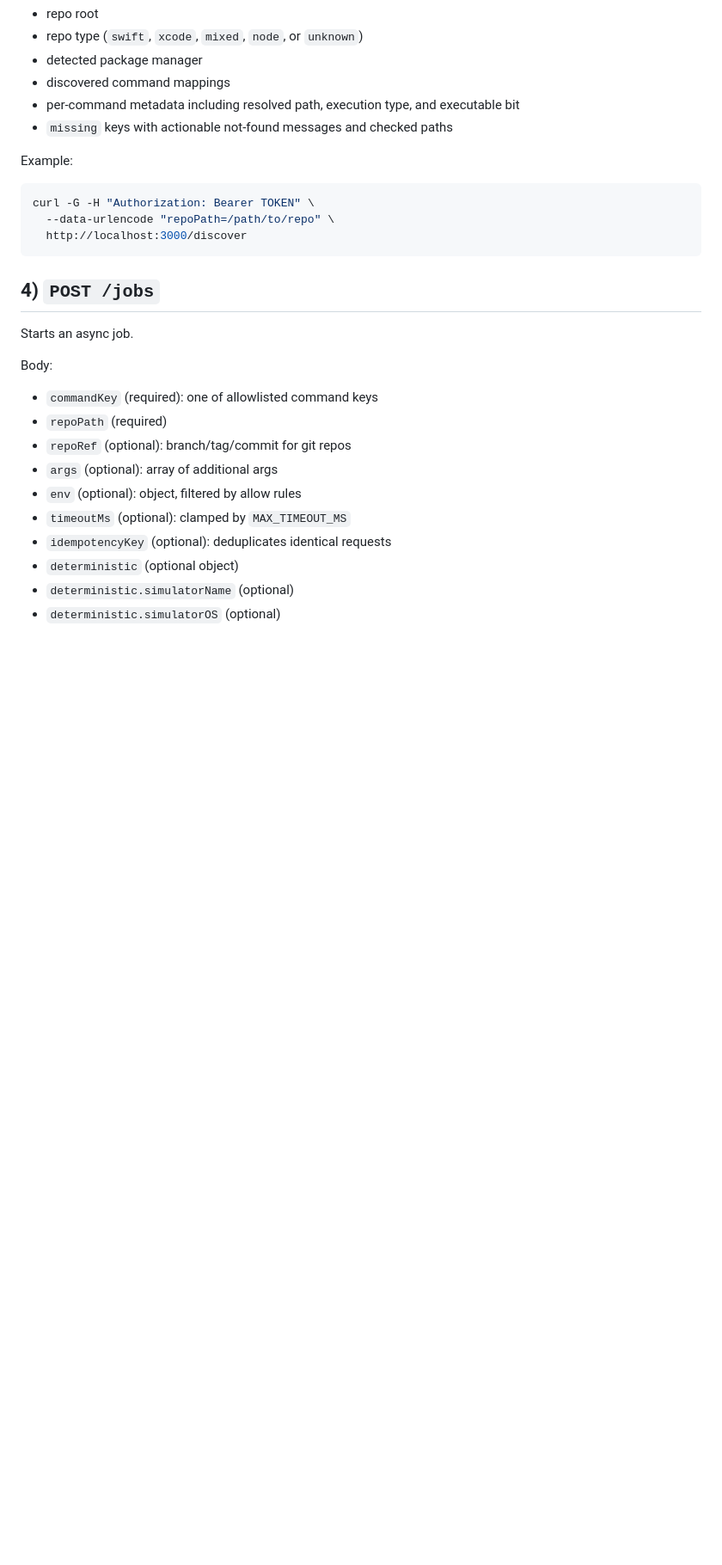
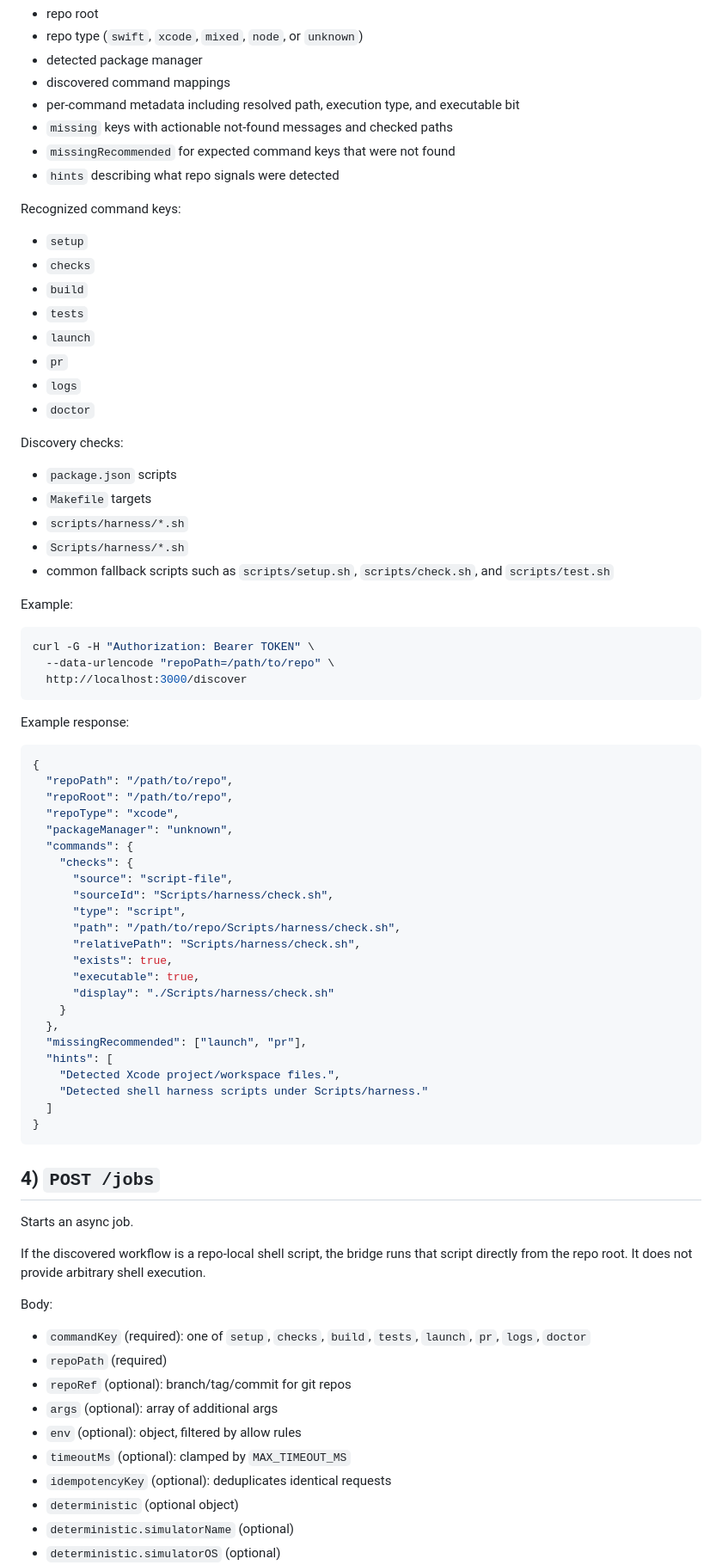
Before and after one commit to coretracker/ios-remote-dev-bridge, a Markdown page: docs/API.md, the part around one of its changes. Shown at 86% size. Rendered like a GitHub page; blank space fills up the shorter version.

````diff
--- a/docs/API.md
+++ b/docs/API.md
@@ -51,6 +56,25 @@ Response includes:
 - discovered command mappings
 - per-command metadata including resolved path, execution type, and executable bit
 - `missing` keys with actionable not-found messages and checked paths
+- `missingRecommended` for expected command keys that were not found
+- `hints` describing what repo signals were detected
+
+Recognized command keys:
+- `setup`
+- `checks`
+- `build`
+- `tests`
+- `launch`
+- `pr`
+- `logs`
+- `doctor`
+
+Discovery checks:
+- `package.json` scripts
+- `Makefile` targets
+- `scripts/harness/*.sh`
+- `Scripts/harness/*.sh`
+- common fallback scripts such as `scripts/setup.sh`, `scripts/check.sh`, and `scripts/test.sh`
 
 Example:
 
@@ -60,12 +84,42 @@ curl -G -H "Authorization: Bearer TOKEN" \
   http://localhost:3000/discover
 ```
 
+Example response:
+
+```json
+{
+  "repoPath": "/path/to/repo",
+  "repoRoot": "/path/to/repo",
+  "repoType": "xcode",
+  "packageManager": "unknown",
+  "commands": {
+    "checks": {
+      "source": "script-file",
+      "sourceId": "Scripts/harness/check.sh",
+      "type": "script",
+      "path": "/path/to/repo/Scripts/harness/check.sh",
+      "relativePath": "Scripts/harness/check.sh",
+      "exists": true,
+      "executable": true,
+      "display": "./Scripts/harness/check.sh"
+    }
+  },
+  "missingRecommended": ["launch", "pr"],
+  "hints": [
+    "Detected Xcode project/workspace files.",
+    "Detected shell harness scripts under Scripts/harness."
+  ]
+}
+```
+
 ## 4) `POST /jobs`
 
 Starts an async job.
 
+If the discovered workflow is a repo-local shell script, the bridge runs that script directly from the repo root. It does not provide arbitrary shell execution.
+
 Body:
-- `commandKey` (required): one of allowlisted command keys
+- `commandKey` (required): one of `setup`, `checks`, `build`, `tests`, `launch`, `pr`, `logs`, `doctor`
 - `repoPath` (required)
 - `repoRef` (optional): branch/tag/commit for git repos
 - `args` (optional): array of additional args
````
Also changed, not shown: other parts of docs/API.md (+6 -0 lines), README.md (+25 -1 lines).
